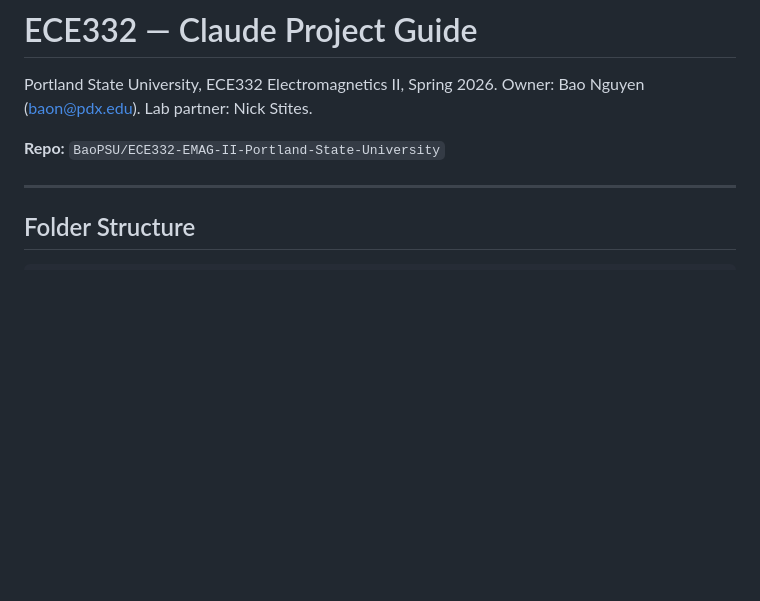
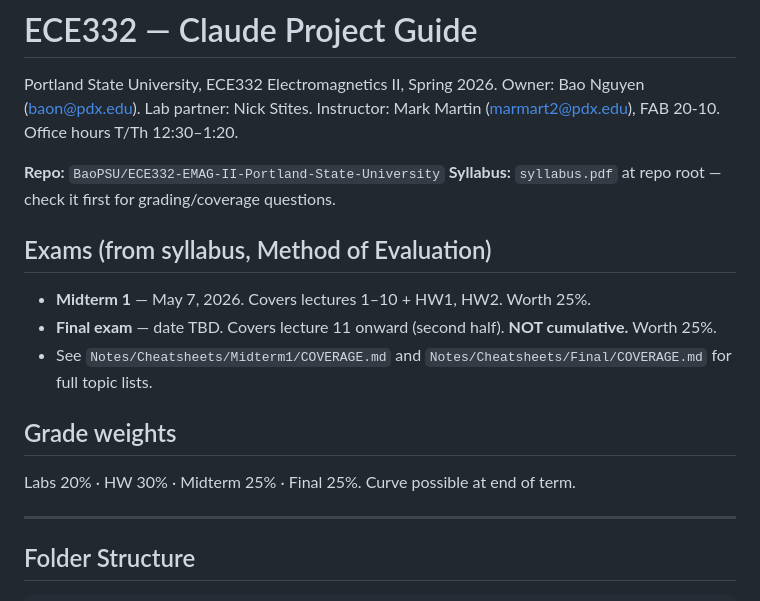
Before and after one commit to BaoPSU/ECE332-EMAG-II-Portland-State-University, a Markdown page: CLAUDE.md, the part around the change. GitHub-like rendering; blank space fills up the shorter version.

Commit message:
Update CLAUDE.md: add instructor, exam coverage, syllabus pointer

```diff
--- a/CLAUDE.md
+++ b/CLAUDE.md
@@ -2,8 +2,18 @@
 
 Portland State University, ECE332 Electromagnetics II, Spring 2026.
 Owner: Bao Nguyen (baon@pdx.edu). Lab partner: Nick Stites.
+Instructor: Mark Martin (marmart2@pdx.edu), FAB 20-10. Office hours T/Th 12:30–1:20.
 
 **Repo:** `BaoPSU/ECE332-EMAG-II-Portland-State-University`
+**Syllabus:** `syllabus.pdf` at repo root — check it first for grading/coverage questions.
+
+## Exams (from syllabus, Method of Evaluation)
+- **Midterm 1** — May 7, 2026. Covers lectures 1–10 + HW1, HW2. Worth 25%.
+- **Final exam** — date TBD. Covers lecture 11 onward (second half). **NOT cumulative.** Worth 25%.
+- See `Notes/Cheatsheets/Midterm1/COVERAGE.md` and `Notes/Cheatsheets/Final/COVERAGE.md` for full topic lists.
+
+## Grade weights
+Labs 20% · HW 30% · Midterm 25% · Final 25%. Curve possible at end of term.
 
 ---
 
```
